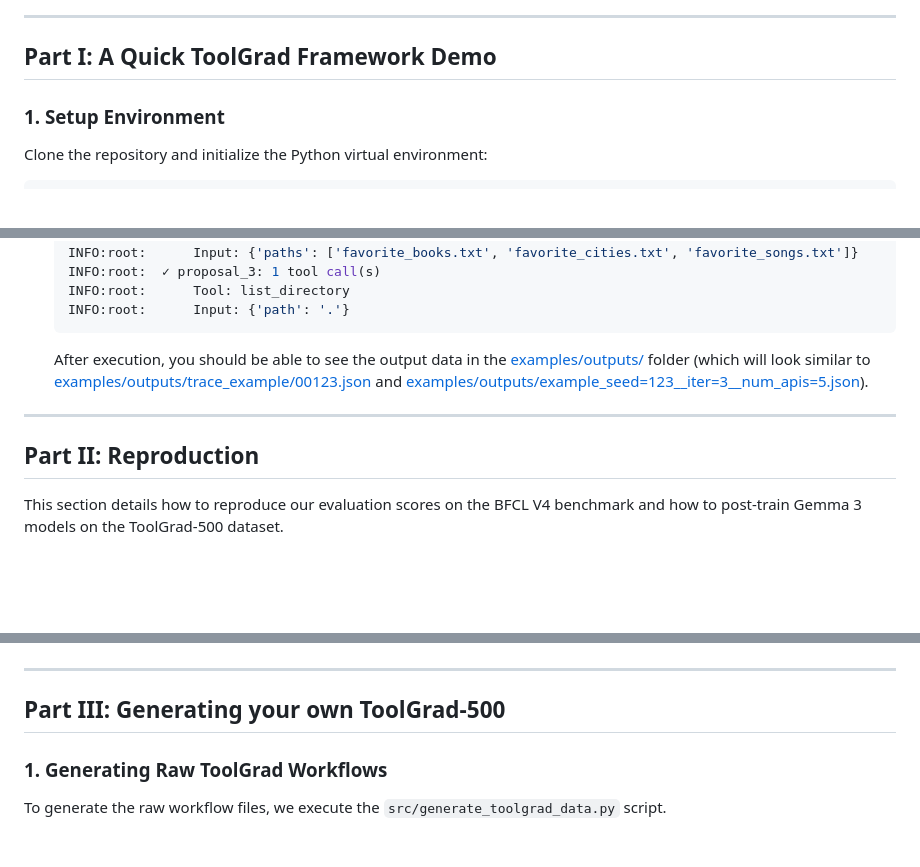
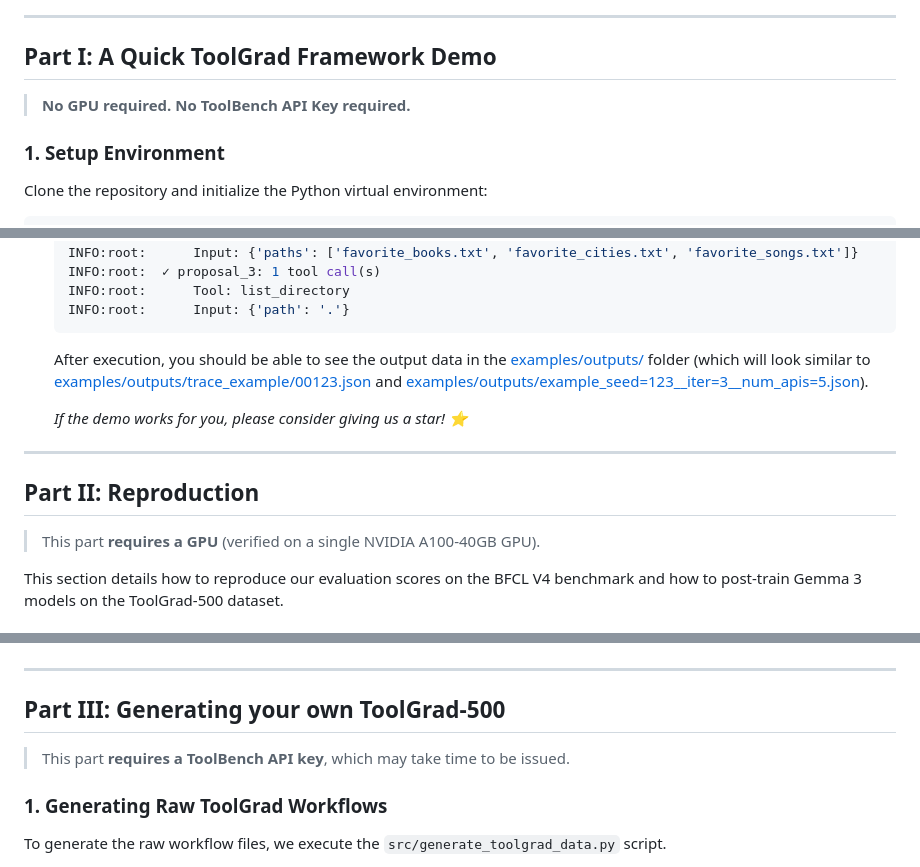
Before and after one commit to zhongyi-zhou/toolgrad, a Markdown page: README.md, 3 parts joined by grey strips. GitHub-like rendering; blank space fills up the shorter version.

Commit message:
docs: add hardware requirements and usage notes to README

```diff
--- a/README.md
+++ b/README.md
@@ -30,6 +30,9 @@ This is the official repository for **ToolGrad: Efficient Tool-use Dataset Gener
 ---
 
 ## Part I: A Quick ToolGrad Framework Demo
+
+
+> **No GPU required.** **No ToolBench API Key required.**
 
 ### 1. Setup Environment
 Clone the repository and initialize the Python virtual environment:
@@ -85,9 +88,13 @@ To run ToolGrad on a Model Context Protocol (MCP) filesystem service:
 
     After execution, you should be able to see the output data in the [examples/outputs/](examples/outputs/) folder (which will look similar to [examples/outputs/trace_example/00123.json](examples/outputs/trace_example/00123.json) and [examples/outputs/example_seed=123__iter=3__num_apis=5.json](examples/outputs/example_seed=123__iter=3__num_apis=5.json)).
 
+    *If the demo works for you, please consider giving us a star! ⭐*
+
 ---
 
 ## Part II: Reproduction
+
+> This part **requires a GPU** (verified on a single NVIDIA A100-40GB GPU).
 
 This section details how to reproduce our evaluation scores on the BFCL V4 benchmark and how to post-train Gemma 3 models on the ToolGrad-500 dataset.
 
@@ -162,6 +169,9 @@ python src/train/train_sft.py \
 ---
 
 ## Part III: Generating your own ToolGrad-500
+
+
+> This part **requires a ToolBench API key**, which may take time to be issued.
 
 ### 1. Generating Raw ToolGrad Workflows
 To generate the raw workflow files, we execute the `src/generate_toolgrad_data.py` script.
```
